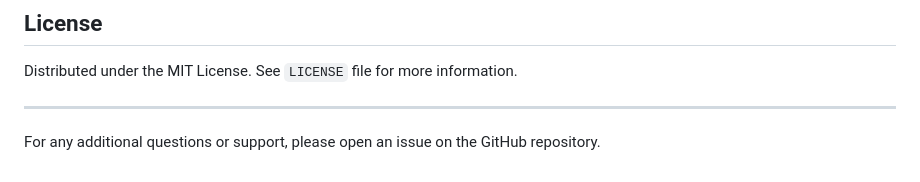
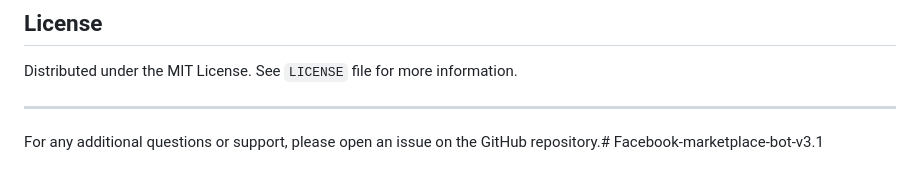
Before and after one commit to zahidanwarusa/fb_maketplace_bot_v4.0, a Markdown page: README.md, the part around the change. Rendered like a GitHub page.

```diff
--- a/README.md
+++ b/README.md
@@ -164,4 +164,4 @@ Distributed under the MIT License. See `LICENSE` file for more information.
 
 ---
 
-For any additional questions or support, please open an issue on the GitHub repository.
+For any additional questions or support, please open an issue on the GitHub repository.# Facebook-marketplace-bot-v3.1
```
